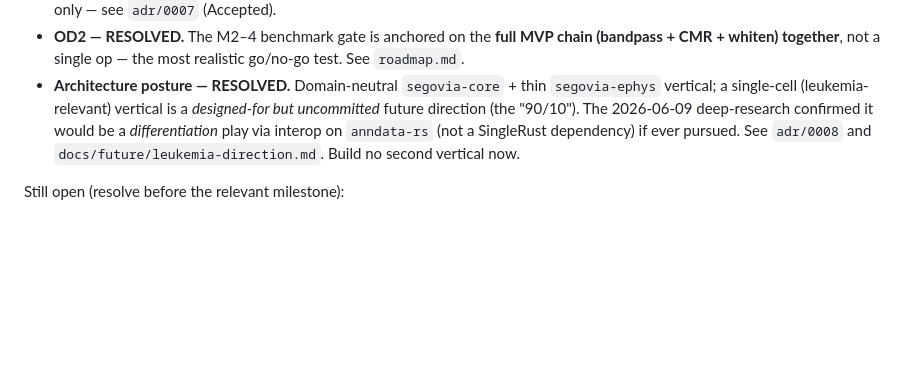
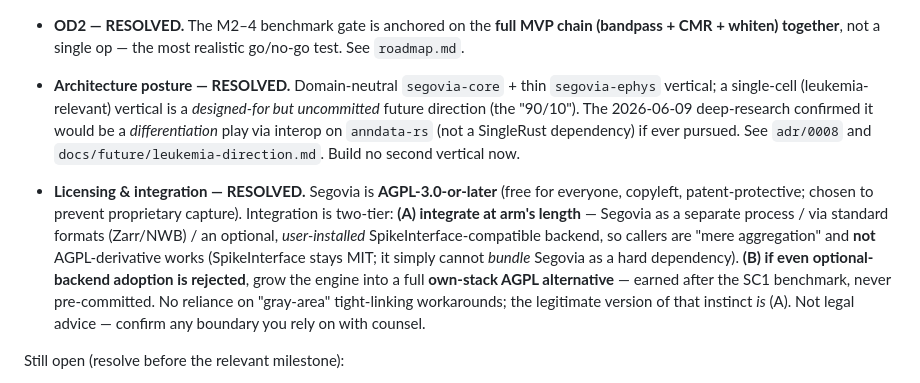
Before and after one commit to fcarvajalbrown/Segovia, a Markdown page: docs/architecture/ARD.md, the part around the change. Drawn GitHub-style; blank space fills up the shorter version.

Commit message:
docs: record AGPL integration strategy in ARD (arm's-length integrate; own-stack fallback)

```diff
--- a/docs/architecture/ARD.md
+++ b/docs/architecture/ARD.md
@@ -135,6 +135,16 @@ Resolved with the maintainer:
   on `anndata-rs` (not a SingleRust dependency) if ever pursued. See `adr/0008` and
   `docs/future/leukemia-direction.md`. Build no second vertical now.
 
+- **Licensing & integration — RESOLVED.** Segovia is **AGPL-3.0-or-later** (free for everyone,
+  copyleft, patent-protective; chosen to prevent proprietary capture). Integration is two-tier:
+  **(A) integrate at arm's length** — Segovia as a separate process / via standard formats (Zarr/NWB)
+  / an optional, *user-installed* SpikeInterface-compatible backend, so callers are "mere aggregation"
+  and **not** AGPL-derivative works (SpikeInterface stays MIT; it simply cannot *bundle* Segovia as a
+  hard dependency). **(B) if even optional-backend adoption is rejected**, grow the engine into a full
+  **own-stack AGPL alternative** — earned after the SC1 benchmark, never pre-committed. No reliance on
+  "gray-area" tight-linking workarounds; the legitimate version of that instinct *is* (A). Not legal
+  advice — confirm any boundary you rely on with counsel.
+
 Still open (resolve before the relevant milestone):
 
 - **OD3.** Lazy graph design: eager-chunked iterator **vs** a true deferred operation graph —
```
